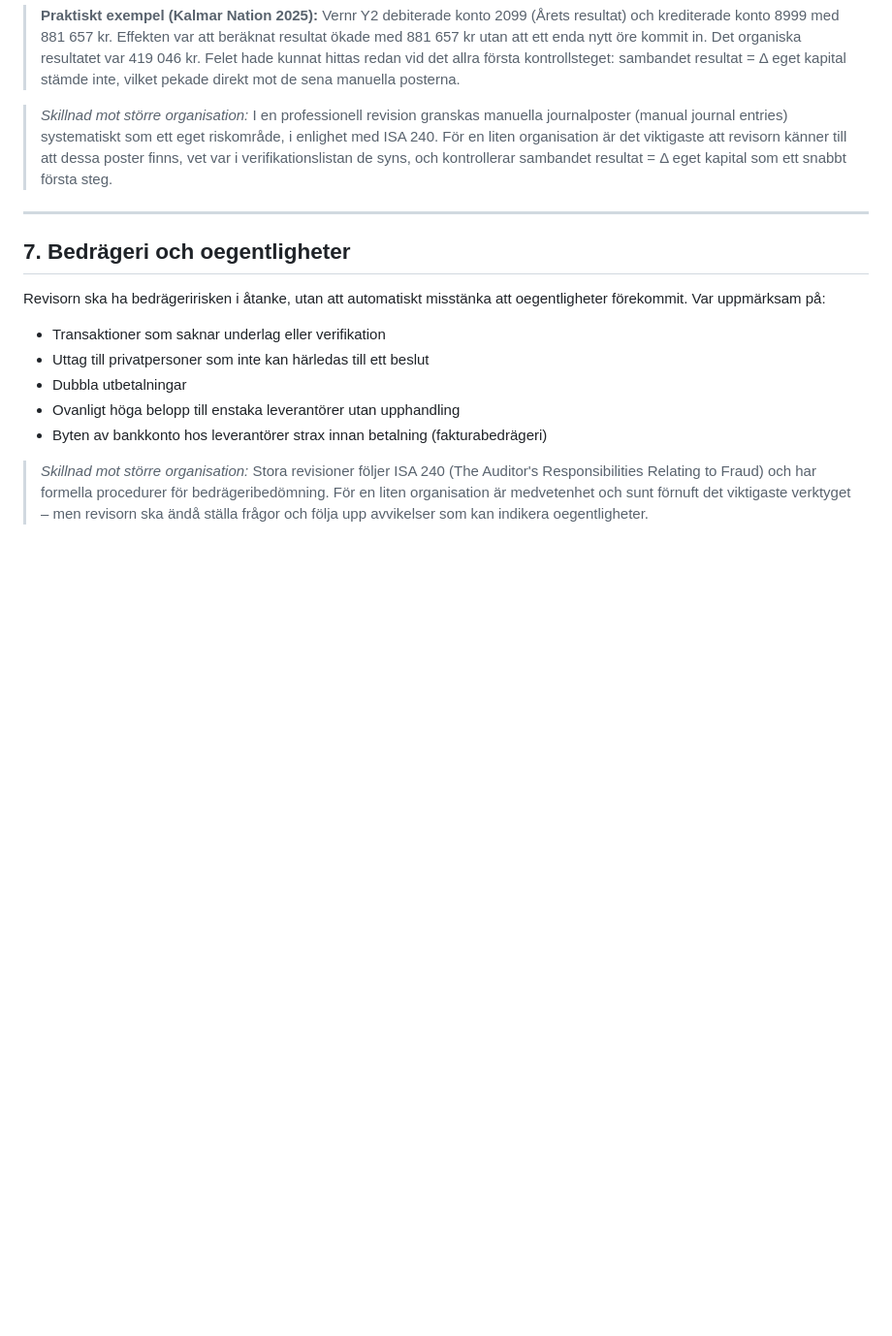
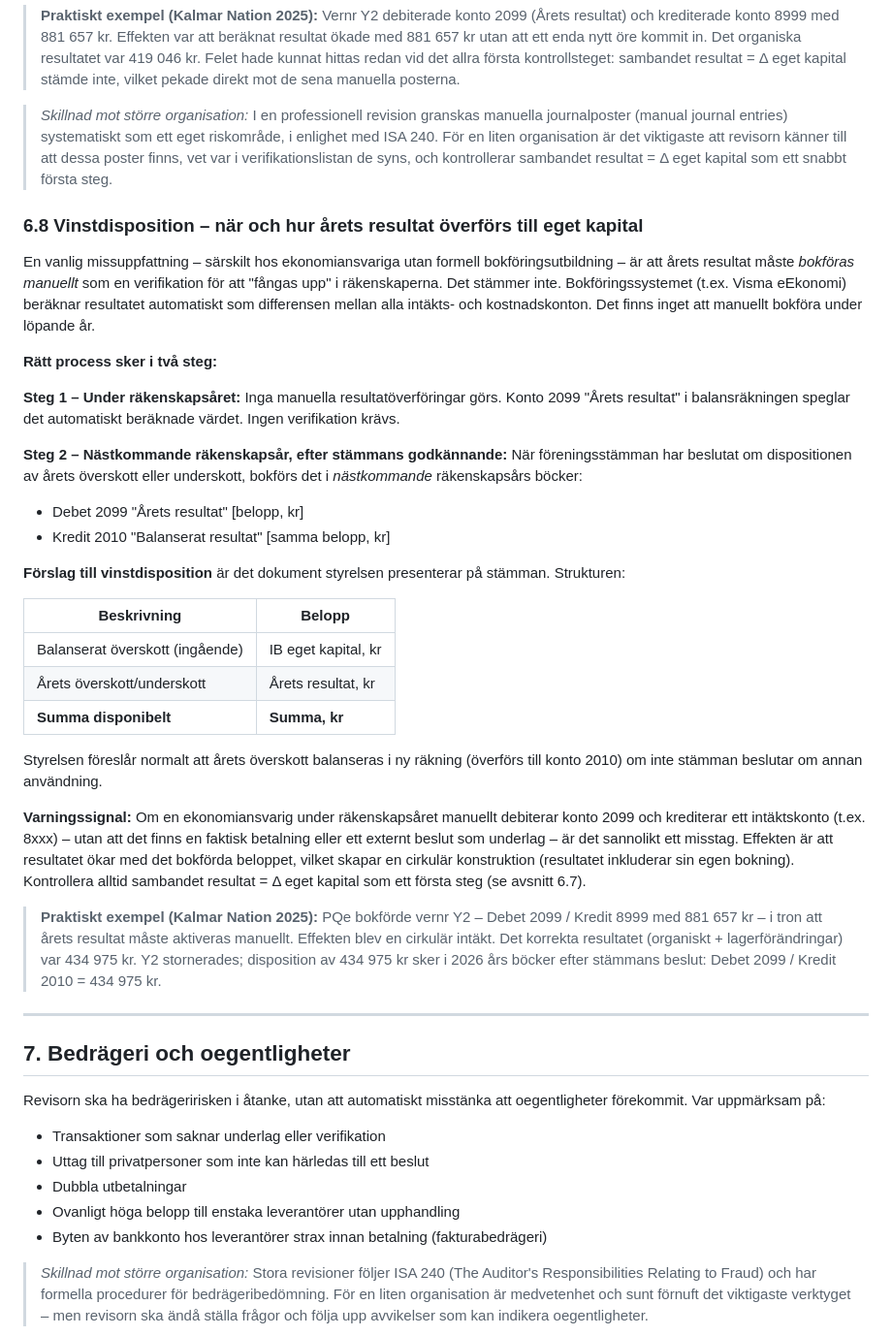
Before and after one commit to kentlundgren/foreningar, a Markdown page: KalmarNation/revision/CLAUDE.md, the part around the change. Shown at 97% size. Rendered like a GitHub page; blank space fills up the shorter version.

Commit message:
Add section on profit distribution process in CLAUDE.md
- Introduced a new section (6.8) detailing the correct process for transferring annual results to equity, clarifying common misconceptions about manual postings.
- Explained the two-step process for profit distribution, including the necessary journal entries after the annual meeting's approval.
- Provided practical examples and warnings to prevent common mistakes in financial reporting, enhancing guidance for financial officers in small organizations.

```diff
--- a/KalmarNation/revision/CLAUDE.md
+++ b/KalmarNation/revision/CLAUDE.md
@@ -423,6 +423,33 @@ Beräkningen är enkel:
 
 > *Skillnad mot större organisation:* I en professionell revision granskas manuella journalposter (manual journal entries) systematiskt som ett eget riskområde, i enlighet med ISA 240. För en liten organisation är det viktigaste att revisorn känner till att dessa poster finns, vet var i verifikationslistan de syns, och kontrollerar sambandet resultat = Δ eget kapital som ett snabbt första steg.
 
+### 6.8 Vinstdisposition – när och hur årets resultat överförs till eget kapital
+
+En vanlig missuppfattning – särskilt hos ekonomiansvariga utan formell bokföringsutbildning – är att årets resultat måste *bokföras manuellt* som en verifikation för att "fångas upp" i räkenskaperna. Det stämmer inte. Bokföringssystemet (t.ex. Visma eEkonomi) beräknar resultatet automatiskt som differensen mellan alla intäkts- och kostnadskonton. Det finns inget att manuellt bokföra under löpande år.
+
+**Rätt process sker i två steg:**
+
+**Steg 1 – Under räkenskapsåret:** Inga manuella resultatöverföringar görs. Konto 2099 "Årets resultat" i balansräkningen speglar det automatiskt beräknade värdet. Ingen verifikation krävs.
+
+**Steg 2 – Nästkommande räkenskapsår, efter stämmans godkännande:** När föreningsstämman har beslutat om dispositionen av årets överskott eller underskott, bokförs det i *nästkommande* räkenskapsårs böcker:
+
+- Debet 2099 "Årets resultat" [belopp, kr]
+- Kredit 2010 "Balanserat resultat" [samma belopp, kr]
+
+**Förslag till vinstdisposition** är det dokument styrelsen presenterar på stämman. Strukturen:
+
+| Beskrivning | Belopp |
+|---|---|
+| Balanserat överskott (ingående) | IB eget kapital, kr |
+| Årets överskott/underskott | Årets resultat, kr |
+| **Summa disponibelt** | **Summa, kr** |
+
+Styrelsen föreslår normalt att årets överskott balanseras i ny räkning (överförs till konto 2010) om inte stämman beslutar om annan användning.
+
+**Varningssignal:** Om en ekonomiansvarig under räkenskapsåret manuellt debiterar konto 2099 och krediterar ett intäktskonto (t.ex. 8xxx) – utan att det finns en faktisk betalning eller ett externt beslut som underlag – är det sannolikt ett misstag. Effekten är att resultatet ökar med det bokförda beloppet, vilket skapar en cirkulär konstruktion (resultatet inkluderar sin egen bokning). Kontrollera alltid sambandet resultat = Δ eget kapital som ett första steg (se avsnitt 6.7).
+
+> **Praktiskt exempel (Kalmar Nation 2025):** PQe bokförde vernr Y2 – Debet 2099 / Kredit 8999 med 881 657 kr – i tron att årets resultat måste aktiveras manuellt. Effekten blev en cirkulär intäkt. Det korrekta resultatet (organiskt + lagerförändringar) var 434 975 kr. Y2 stornerades; disposition av 434 975 kr sker i 2026 års böcker efter stämmans beslut: Debet 2099 / Kredit 2010 = 434 975 kr.
+
 ---
 
 ## 7. Bedrägeri och oegentligheter
```
